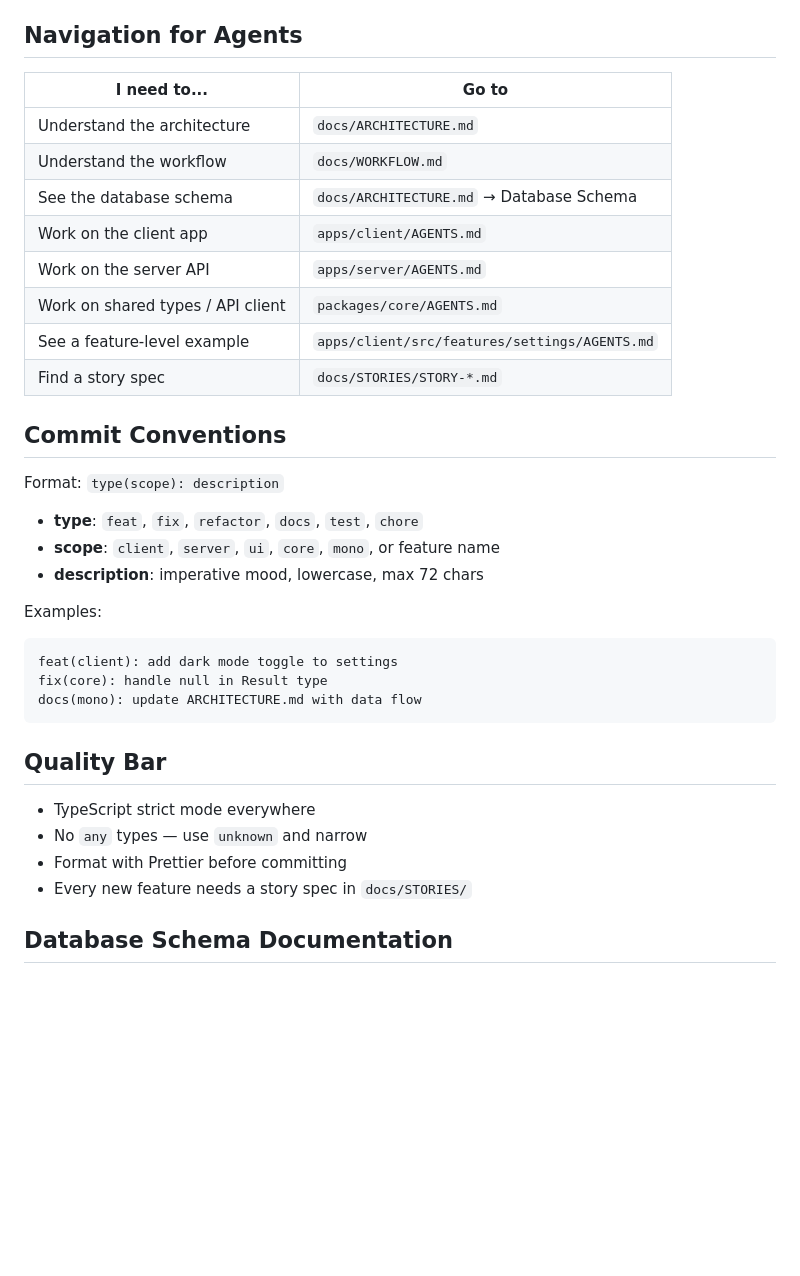
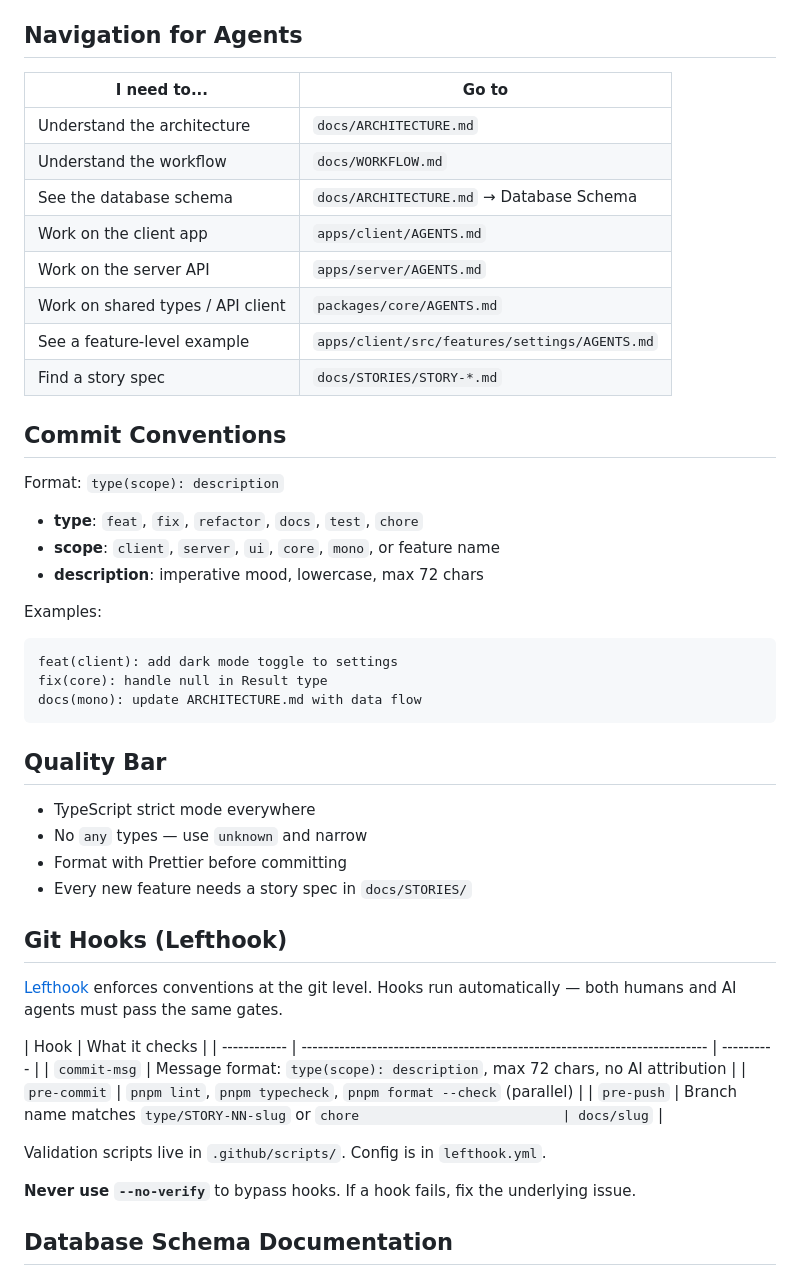
Before and after one commit to RDOToole89/agentic-rn-demo, a Markdown page: AGENTS.md, the part around the change. Drawn GitHub-style; blank space fills up the shorter version.

Commit message:
docs(mono): update AGENTS.md with lefthook hook enforcement section

````diff
--- a/AGENTS.md
+++ b/AGENTS.md
@@ -29,16 +29,16 @@ agentic-rn-demo/
 
 ## Navigation for Agents
 
-| I need to...                       | Go to                                        |
-|------------------------------------|----------------------------------------------|
-| Understand the architecture        | `docs/ARCHITECTURE.md`                       |
-| Understand the workflow            | `docs/WORKFLOW.md`                           |
-| See the database schema            | `docs/ARCHITECTURE.md` → Database Schema     |
-| Work on the client app             | `apps/client/AGENTS.md`                      |
-| Work on the server API             | `apps/server/AGENTS.md`                      |
-| Work on shared types / API client  | `packages/core/AGENTS.md`                    |
-| See a feature-level example        | `apps/client/src/features/settings/AGENTS.md`|
-| Find a story spec                  | `docs/STORIES/STORY-*.md`                    |
+| I need to...                      | Go to                                         |
+| --------------------------------- | --------------------------------------------- |
+| Understand the architecture       | `docs/ARCHITECTURE.md`                        |
+| Understand the workflow           | `docs/WORKFLOW.md`                            |
+| See the database schema           | `docs/ARCHITECTURE.md` → Database Schema      |
+| Work on the client app            | `apps/client/AGENTS.md`                       |
+| Work on the server API            | `apps/server/AGENTS.md`                       |
+| Work on shared types / API client | `packages/core/AGENTS.md`                     |
+| See a feature-level example       | `apps/client/src/features/settings/AGENTS.md` |
+| Find a story spec                 | `docs/STORIES/STORY-*.md`                     |
 
 ## Commit Conventions
 
@@ -49,6 +49,7 @@ Format: `type(scope): description`
 - **description**: imperative mood, lowercase, max 72 chars
 
 Examples:
+
 ```
 feat(client): add dark mode toggle to settings
 fix(core): handle null in Result type
@@ -61,6 +62,23 @@ docs(mono): update ARCHITECTURE.md with data flow
 - No `any` types — use `unknown` and narrow
 - Format with Prettier before committing
 - Every new feature needs a story spec in `docs/STORIES/`
+
+## Git Hooks (Lefthook)
+
+[Lefthook](https://github.com/evilmartians/lefthook) enforces conventions at
+the git level. Hooks run automatically — both humans and AI agents must pass
+the same gates.
+
+| Hook         | What it checks                                                              |
+| ------------ | --------------------------------------------------------------------------- | ---------- |
+| `commit-msg` | Message format: `type(scope): description`, max 72 chars, no AI attribution |
+| `pre-commit` | `pnpm lint`, `pnpm typecheck`, `pnpm format --check` (parallel)             |
+| `pre-push`   | Branch name matches `type/STORY-NN-slug` or `chore                          | docs/slug` |
+
+Validation scripts live in `.github/scripts/`. Config is in `lefthook.yml`.
+
+**Never use `--no-verify`** to bypass hooks. If a hook fails, fix the
+underlying issue.
 
 ## Database Schema Documentation
 
````
